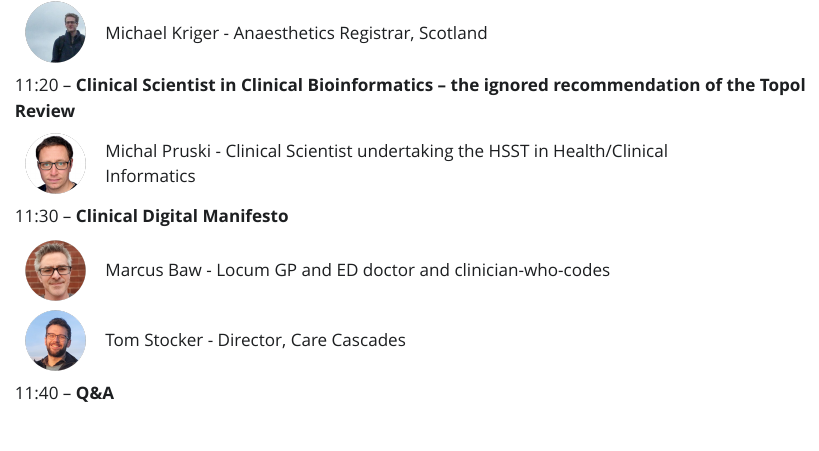
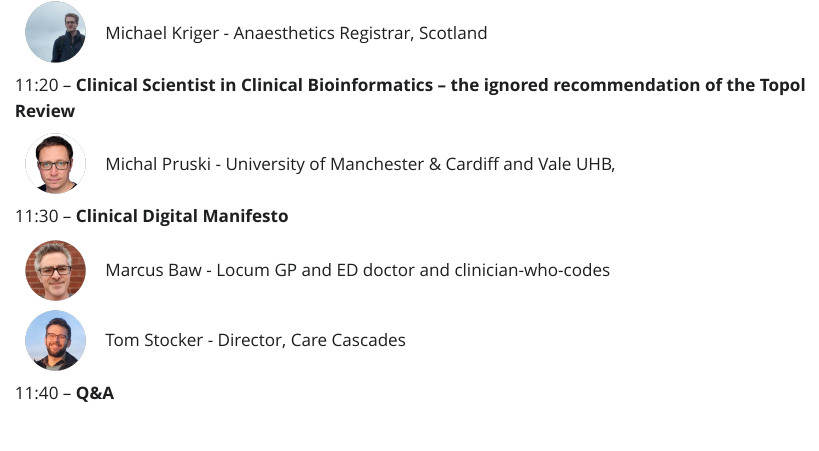
Before and after one commit to letsdodigital/letsdodigital.github.io, a Quarto document (conferences/2024/agenda.qmd): the page in a window 1100 px wide, from 1170 px down. Rendered offline with R 4.5, knitr and Pandoc in place of Quarto, with nearby package versions; Quarto's library style sheets are replaced by a plain one without menus; menus at the side of the page are left out.

Commit message:
Update speaker name in agenda

```diff
--- a/conferences/2024/agenda.qmd
+++ b/conferences/2024/agenda.qmd
@@ -127,7 +127,7 @@ title: "Agenda 2024"
             <img src="/media/michal-pruski-circle.png" alt="picture of Michal Pruski" class="agenda-image-small">
         </div>
         <div class="agenda-text-container">
-            Michal Pruski - Clinical Scientist undertaking the HSST in Health/Clinical Informatics
+            Michal Pruski - University of Manchester & Cardiff and Vale UHB,
         </div>
     </div>
 </div>
```
